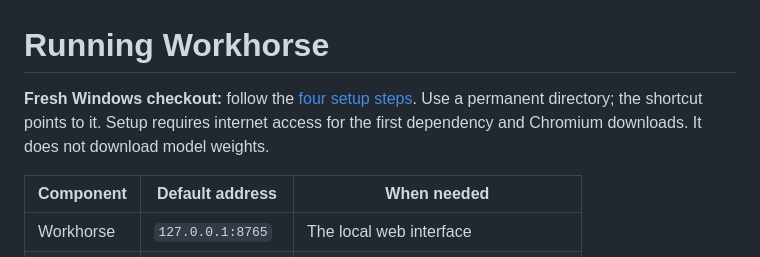
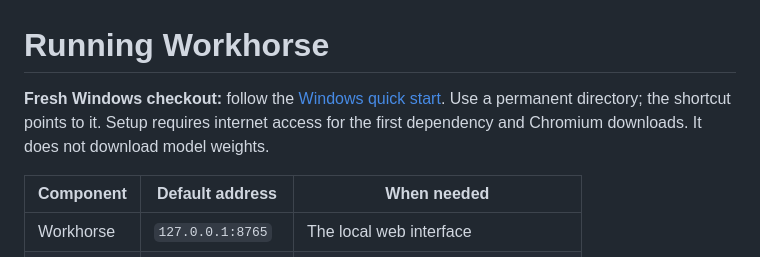
Before and after one commit to BenjaminLobl/workhorse, a Markdown page: docs/setup.md, the part around the change. Drawn GitHub-style.

```diff
--- a/docs/setup.md
+++ b/docs/setup.md
@@ -1,6 +1,6 @@
 # Running Workhorse
 
-**Fresh Windows checkout:** follow the [four setup steps](../README.md#run-it-on-windows). Use a permanent directory; the shortcut points to it. Setup requires internet access for the first dependency and Chromium downloads. It does not download model weights.
+**Fresh Windows checkout:** follow the [Windows quick start](../README.md#run-it-on-windows). Use a permanent directory; the shortcut points to it. Setup requires internet access for the first dependency and Chromium downloads. It does not download model weights.
 
 | Component | Default address | When needed |
 | --- | --- | --- |
```
Also changed, not shown: README.md (+34 -42 lines), docs/workhorse-home.png (added), docs/workhorse-sales-review.png (added).
